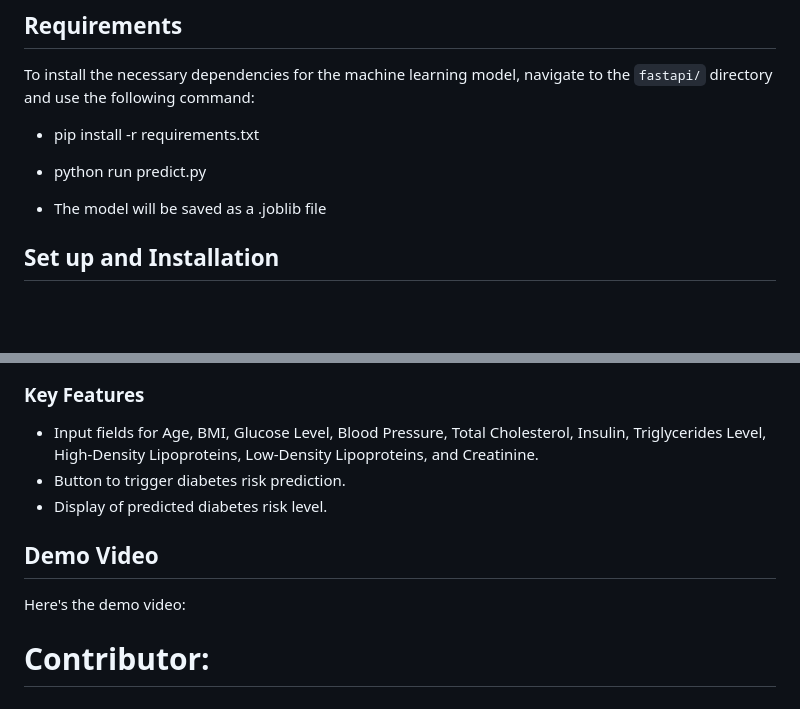
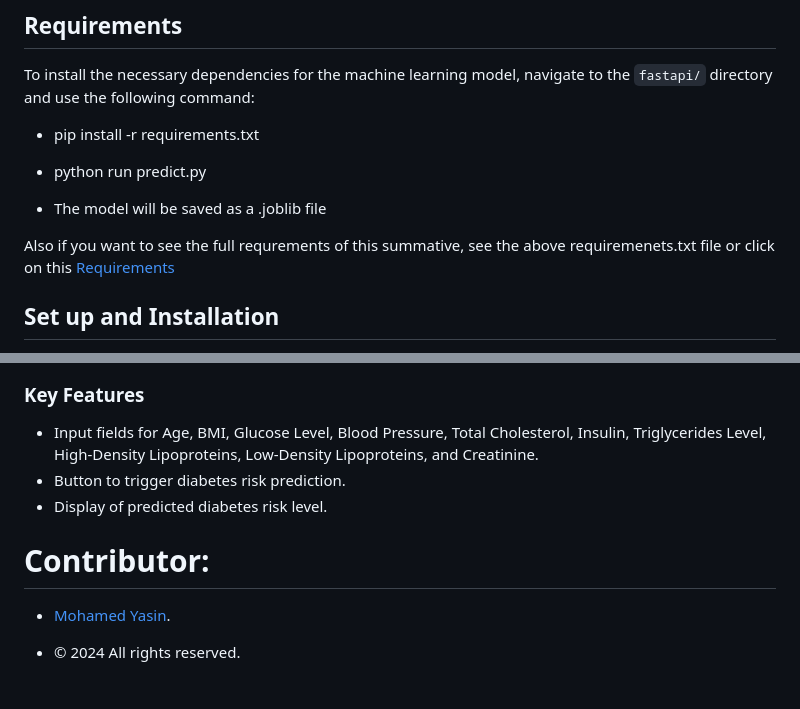
Before and after one commit to MohamedAYasin/linear_regression_model, a Markdown page: README.md, 2 parts joined by grey strips. Rendered like a GitHub page; blank space fills up the shorter version.

```diff
--- a/README.md
+++ b/README.md
@@ -32,6 +32,8 @@ To install the necessary dependencies for the machine learning model, navigate t
 - python run predict.py
 - The model will be saved as a .joblib file
 
+Also if you want to see the full requrements of this summative, see the above requiremenets.txt file or click on this [Requirements](https://github.com/MohamedAYasin/linear_regression_model/blob/2d3356a4321de59e5ba8488dc7af5d71cdc5479f/requirements.txt)
+
 ## Set up and Installation
 
 After setting up the Backend, run fastapi run dev main to take you to a local host.
@@ -63,9 +65,8 @@ You can test the API paltforms using Postman. Create a POST request, enter the U
 - Button to trigger diabetes risk prediction.
 - Display of predicted diabetes risk level.
 
-## Demo Video
-Here's the demo video:
-
 #  Contributor:
 
--
+- [Mohamed Yasin](https://github.com/mohamedAYasin/).
+
+- © 2024 All rights reserved.
```
